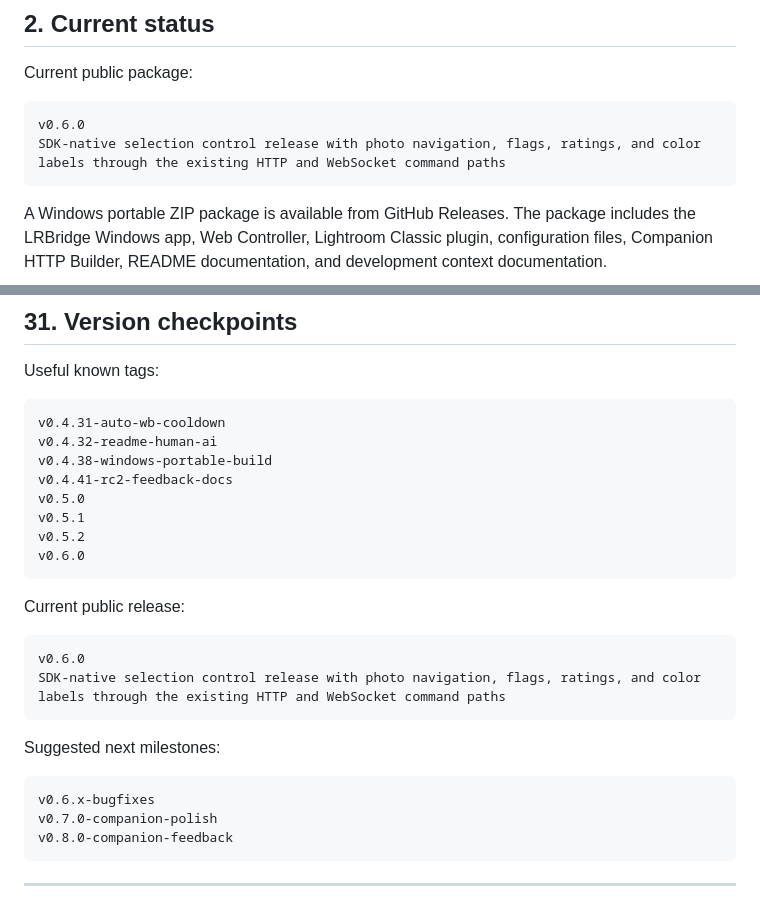
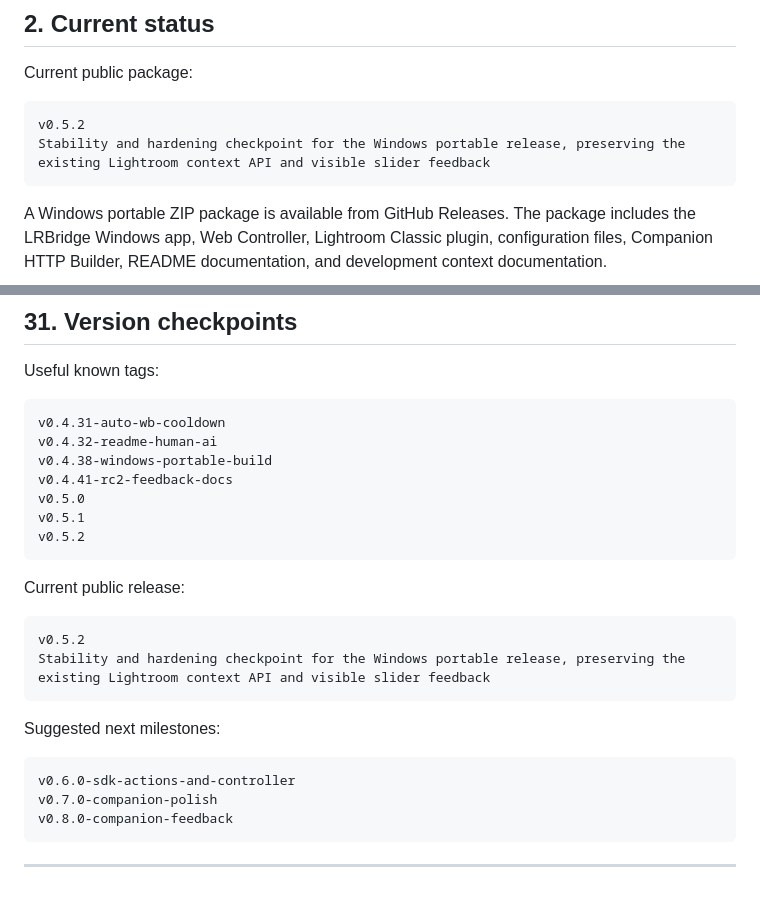
Before and after one commit to ninoleto/LRBridge, a Markdown page: README.md, 2 parts joined by grey strips. Rendered like a GitHub page.

Commit message:
Reopen v0.6.0 development

````diff
--- a/README.md
+++ b/README.md
@@ -126,8 +126,8 @@ Feedback and context detection are polling-based. They are designed to be useful
 Current public package:
 
 ```text
-v0.6.0
-SDK-native selection control release with photo navigation, flags, ratings, and color labels through the existing HTTP and WebSocket command paths
+v0.5.2
+Stability and hardening checkpoint for the Windows portable release, preserving the existing Lightroom context API and visible slider feedback
 ```
 
 A Windows portable ZIP package is available from GitHub Releases. The package includes the LRBridge Windows app, Web Controller, Lightroom Classic plugin, configuration files, Companion HTTP Builder, README documentation, and development context documentation.
@@ -1578,20 +1578,19 @@ v0.4.41-rc2-feedback-docs
 v0.5.0
 v0.5.1
 v0.5.2
-v0.6.0
 ```
 
 Current public release:
 
 ```text
-v0.6.0
-SDK-native selection control release with photo navigation, flags, ratings, and color labels through the existing HTTP and WebSocket command paths
+v0.5.2
+Stability and hardening checkpoint for the Windows portable release, preserving the existing Lightroom context API and visible slider feedback
 ```
 
 Suggested next milestones:
 
 ```text
-v0.6.x-bugfixes
+v0.6.0-sdk-actions-and-controller
 v0.7.0-companion-polish
 v0.8.0-companion-feedback
 ```
````
Also changed, not shown: CHANGELOG.md (+0 -4 lines).
